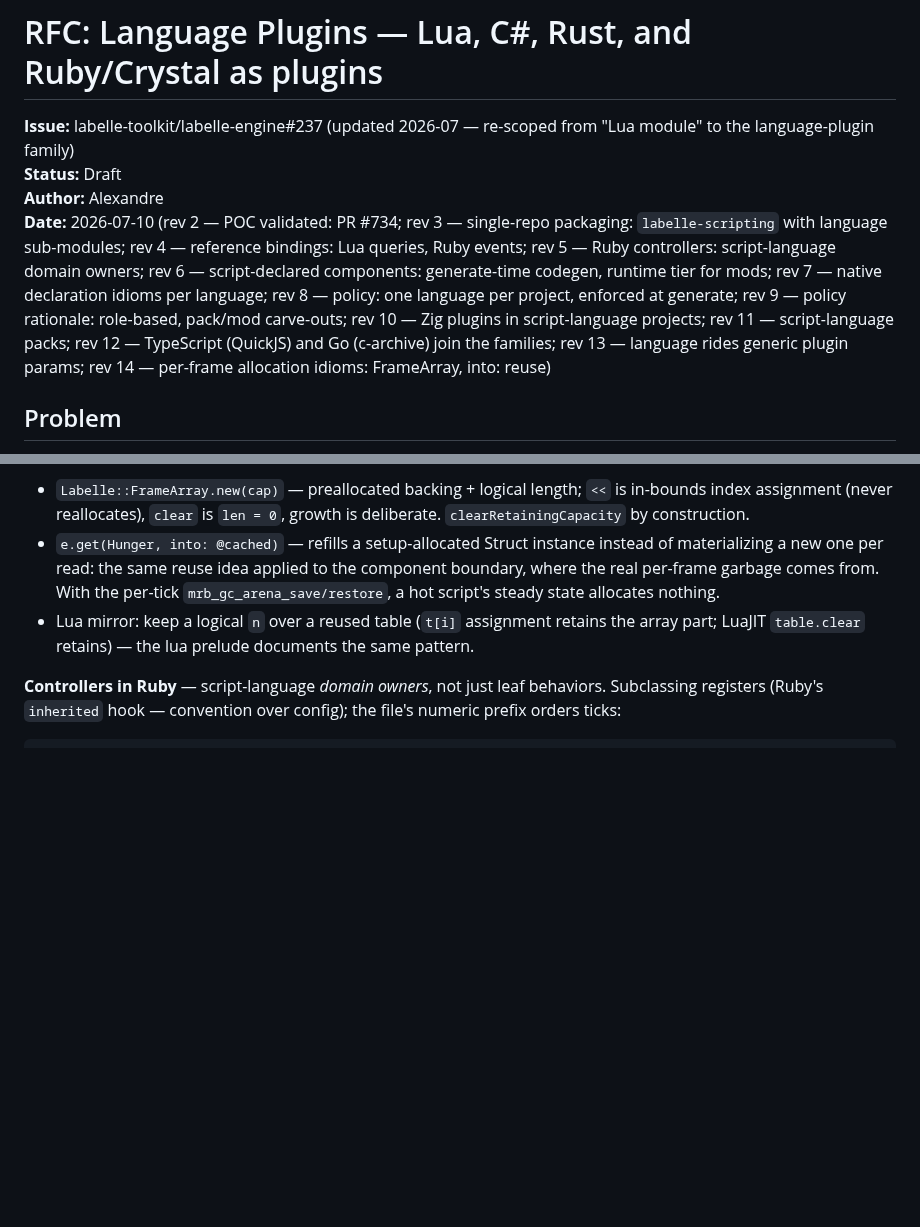
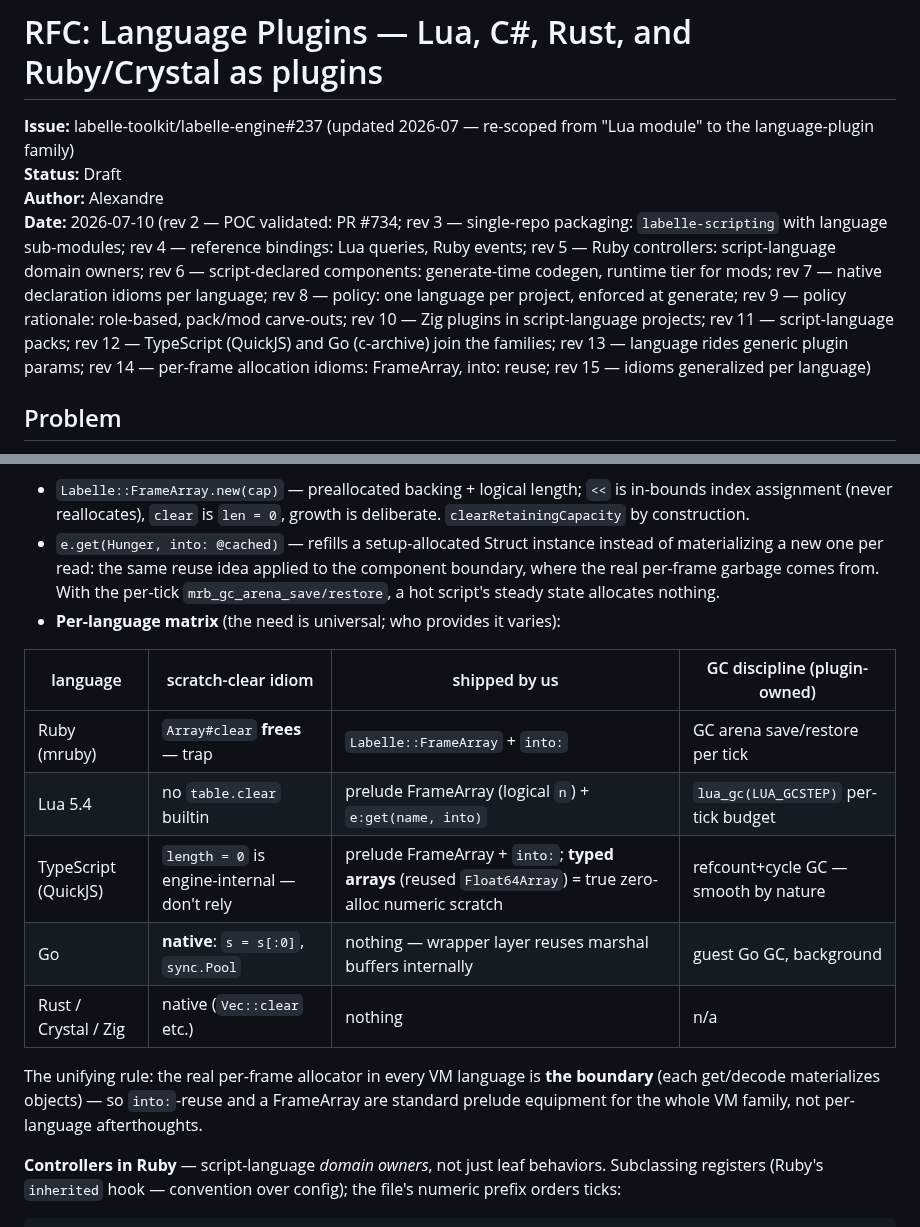
Before and after one commit to labelle-toolkit/labelle-engine, a Markdown page: RFC-LANGUAGE-PLUGINS.md, 2 parts joined by grey strips. GitHub-like rendering; blank space fills up the shorter version.

Commit message:
docs(rfc): rev 15 — allocation idioms generalized per language
Go has clearRetainingCapacity natively (s[:0]; wrappers reuse marshal
buffers); Lua needs the prelude FrameArray + get-into AND a
lua_gc(GCSTEP) per-tick budget; TS/QuickJS ships the same utilities
(length=0 is engine-internal) + typed arrays as the zero-alloc power
tool; refcount GC is smooth by nature. Unifying rule pinned: the
boundary is the allocator — into:-reuse + FrameArray are standard VM-
family prelude equipment.

Issue: #237

Claude-Session: https://claude.ai/code/session_01P7YLw4hXFCCaY2LAUt4G1j

```diff
--- a/RFC-LANGUAGE-PLUGINS.md
+++ b/RFC-LANGUAGE-PLUGINS.md
@@ -3,7 +3,7 @@
 **Issue:** labelle-toolkit/labelle-engine#237 (updated 2026-07 — re-scoped from "Lua module" to the language-plugin family)
 **Status:** Draft
 **Author:** Alexandre
-**Date:** 2026-07-10 (rev 2 — POC validated: PR #734; rev 3 — single-repo packaging: `labelle-scripting` with language sub-modules; rev 4 — reference bindings: Lua queries, Ruby events; rev 5 — Ruby controllers: script-language domain owners; rev 6 — script-declared components: generate-time codegen, runtime tier for mods; rev 7 — native declaration idioms per language; rev 8 — policy: one language per project, enforced at generate; rev 9 — policy rationale: role-based, pack/mod carve-outs; rev 10 — Zig plugins in script-language projects; rev 11 — script-language packs; rev 12 — TypeScript (QuickJS) and Go (c-archive) join the families; rev 13 — language rides generic plugin params; rev 14 — per-frame allocation idioms: FrameArray, into: reuse)
+**Date:** 2026-07-10 (rev 2 — POC validated: PR #734; rev 3 — single-repo packaging: `labelle-scripting` with language sub-modules; rev 4 — reference bindings: Lua queries, Ruby events; rev 5 — Ruby controllers: script-language domain owners; rev 6 — script-declared components: generate-time codegen, runtime tier for mods; rev 7 — native declaration idioms per language; rev 8 — policy: one language per project, enforced at generate; rev 9 — policy rationale: role-based, pack/mod carve-outs; rev 10 — Zig plugins in script-language projects; rev 11 — script-language packs; rev 12 — TypeScript (QuickJS) and Go (c-archive) join the families; rev 13 — language rides generic plugin params; rev 14 — per-frame allocation idioms: FrameArray, into: reuse; rev 15 — idioms generalized per language)
 
 ## Problem
 
@@ -144,7 +144,17 @@ end
 
 - `Labelle::FrameArray.new(cap)` — preallocated backing + logical length; `<<` is in-bounds index assignment (never reallocates), `clear` is `len = 0`, growth is deliberate. `clearRetainingCapacity` by construction.
 - `e.get(Hunger, into: @cached)` — refills a setup-allocated Struct instance instead of materializing a new one per read: the same reuse idea applied to the component boundary, where the real per-frame garbage comes from. With the per-tick `mrb_gc_arena_save/restore`, a hot script's steady state allocates nothing.
-- Lua mirror: keep a logical `n` over a reused table (`t[i]` assignment retains the array part; LuaJIT `table.clear` retains) — the lua prelude documents the same pattern.
+- **Per-language matrix** (the need is universal; who provides it varies):
+
+| language | scratch-clear idiom | shipped by us | GC discipline (plugin-owned) |
+|---|---|---|---|
+| Ruby (mruby) | `Array#clear` **frees** — trap | `Labelle::FrameArray` + `into:` | GC arena save/restore per tick |
+| Lua 5.4 | no `table.clear` builtin | prelude FrameArray (logical `n`) + `e:get(name, into)` | `lua_gc(LUA_GCSTEP)` per-tick budget |
+| TypeScript (QuickJS) | `length = 0` is engine-internal — don't rely | prelude FrameArray + `into:`; **typed arrays** (reused `Float64Array`) = true zero-alloc numeric scratch | refcount+cycle GC — smooth by nature |
+| Go | **native**: `s = s[:0]`, `sync.Pool` | nothing — wrapper layer reuses marshal buffers internally | guest Go GC, background |
+| Rust / Crystal / Zig | native (`Vec::clear` etc.) | nothing | n/a |
+
+The unifying rule: the real per-frame allocator in every VM language is **the boundary** (each get/decode materializes objects) — so `into:`-reuse and a FrameArray are standard prelude equipment for the whole VM family, not per-language afterthoughts.
 
 **Controllers in Ruby** — script-language *domain owners*, not just leaf behaviors. Subclassing registers (Ruby's `inherited` hook — convention over config); the file's numeric prefix orders ticks:
 
```
